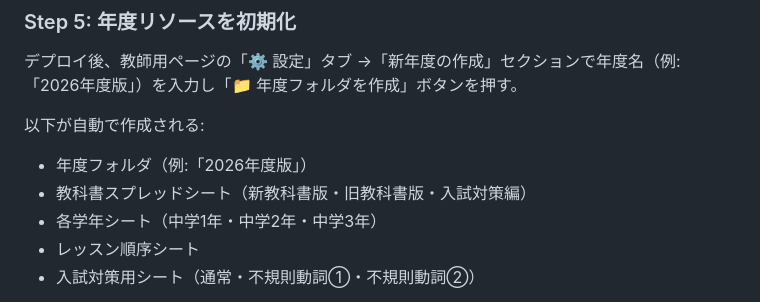
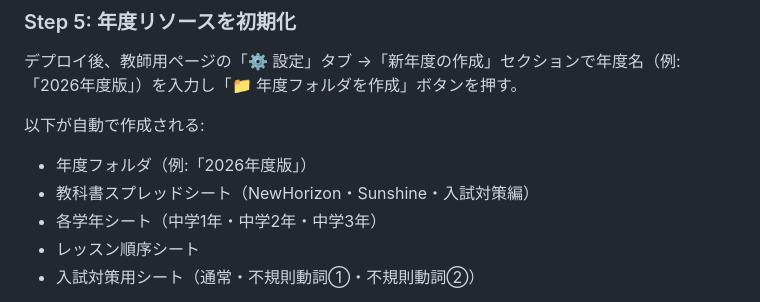
Before and after one commit to Inoi771/S-quire-portfolio, a Markdown page: README.md, the part around the change. GitHub-like rendering.

```diff
--- a/README.md
+++ b/README.md
@@ -53,7 +53,7 @@ GAS エディタの「プロジェクトの設定」→「スクリプト プロ
 
 以下が自動で作成される:
 - 年度フォルダ（例:「2026年度版」）
-- 教科書スプレッドシート（新教科書版・旧教科書版・入試対策編）
+- 教科書スプレッドシート（NewHorizon・Sunshine・入試対策編）
 - 各学年シート（中学1年・中学2年・中学3年）
 - レッスン順序シート
 - 入試対策用シート（通常・不規則動詞①・不規則動詞②）
```
Also changed, not shown: CLAUDE.md (+5 -5 lines).
